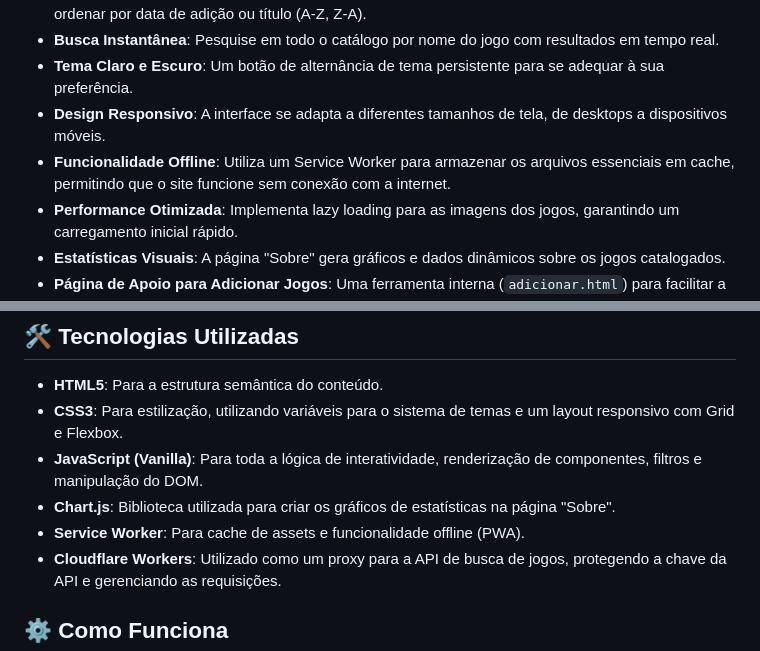
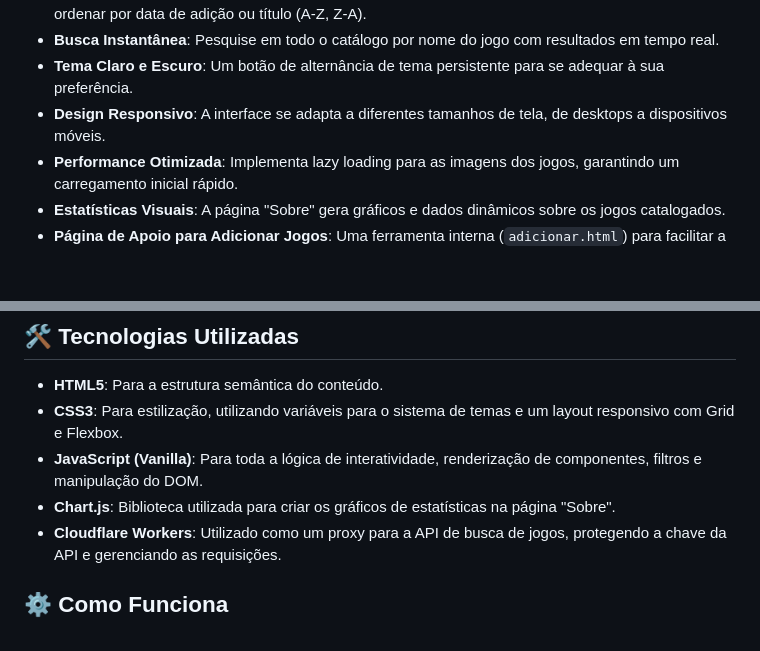
Before and after one commit to FinuraBR/Zerodex, a Markdown page: README.md, 2 parts joined by grey strips. Rendered like a GitHub page; blank space fills up the shorter version.

```diff
--- a/README.md
+++ b/README.md
@@ -18,7 +18,6 @@ O Zerodex é um site estático, construído com HTML, CSS e JavaScript puros, qu
 -   **Busca Instantânea**: Pesquise em todo o catálogo por nome do jogo com resultados em tempo real.
 -   **Tema Claro e Escuro**: Um botão de alternância de tema persistente para se adequar à sua preferência.
 -   **Design Responsivo**: A interface se adapta a diferentes tamanhos de tela, de desktops a dispositivos móveis.
--   **Funcionalidade Offline**: Utiliza um Service Worker para armazenar os arquivos essenciais em cache, permitindo que o site funcione sem conexão com a internet.
 -   **Performance Otimizada**: Implementa lazy loading para as imagens dos jogos, garantindo um carregamento inicial rápido.
 -   **Estatísticas Visuais**: A página "Sobre" gera gráficos e dados dinâmicos sobre os jogos catalogados.
 -   **Página de Apoio para Adicionar Jogos**: Uma ferramenta interna (`adicionar.html`) para facilitar a criação do objeto de dados de um novo jogo, incluindo busca em API externa para preenchimento automático.
@@ -29,7 +28,6 @@ O Zerodex é um site estático, construído com HTML, CSS e JavaScript puros, qu
 -   **CSS3**: Para estilização, utilizando variáveis para o sistema de temas e um layout responsivo com Grid e Flexbox.
 -   **JavaScript (Vanilla)**: Para toda a lógica de interatividade, renderização de componentes, filtros e manipulação do DOM.
 -   **Chart.js**: Biblioteca utilizada para criar os gráficos de estatísticas na página "Sobre".
--   **Service Worker**: Para cache de assets e funcionalidade offline (PWA).
 -   **Cloudflare Workers**: Utilizado como um proxy para a API de busca de jogos, protegendo a chave da API e gerenciando as requisições.
 
 ## ⚙️ Como Funciona
```
